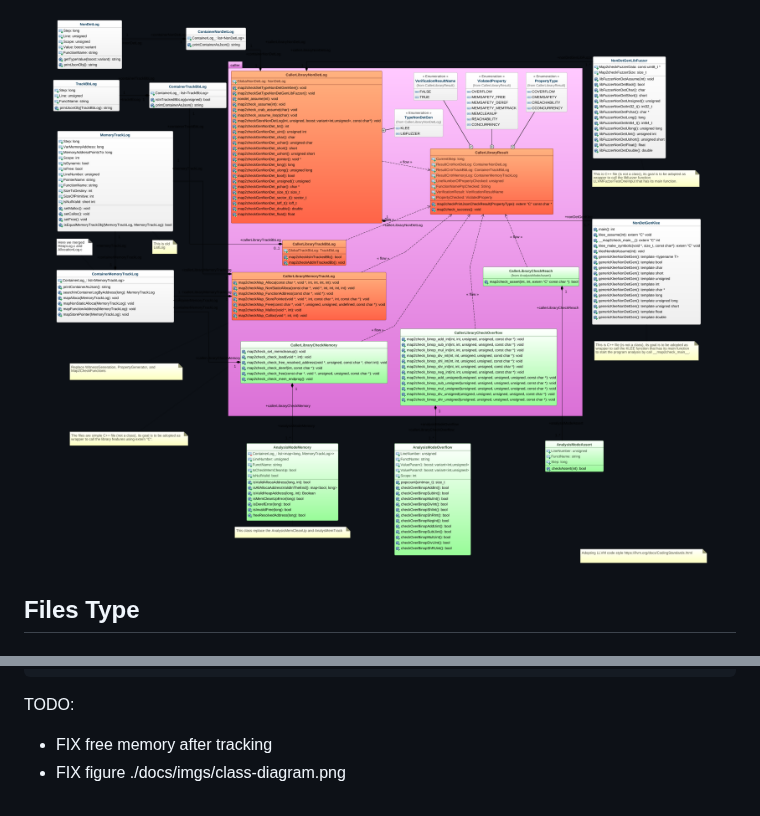
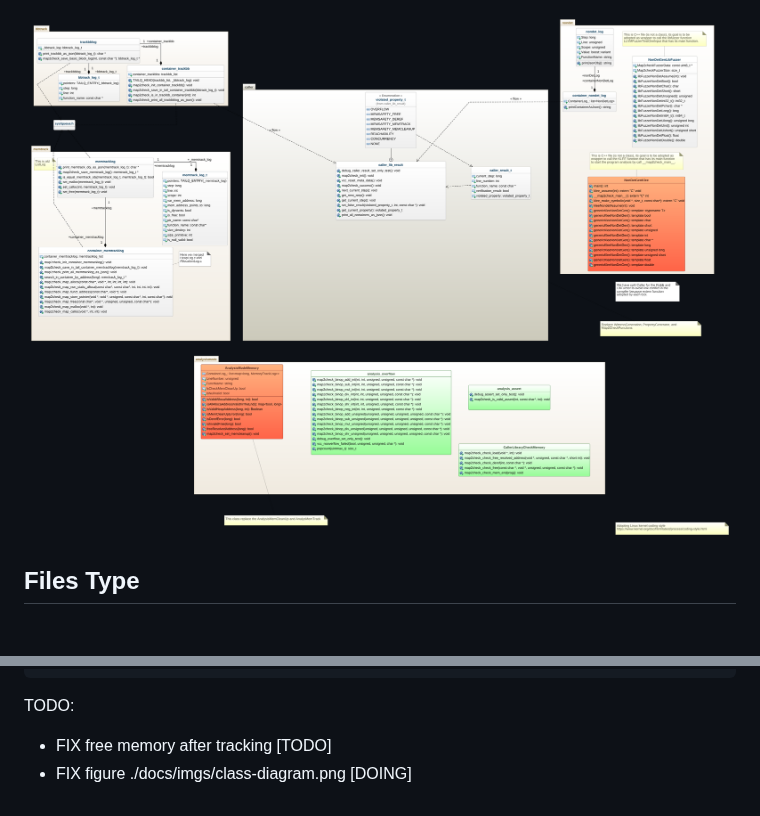
Before and after one commit to hbgit/map2check-library, a Markdown page: README.md, 2 parts joined by grey strips. Rendered like a GitHub page; pictures changed too: docs/imgs/class-diagram.png.

Commit message:
Adding memory check and update file diagram
Signed-off-by: Herbert Rocha <herberthb12@gmail.com>

```diff
--- a/README.md
+++ b/README.md
@@ -88,5 +89,5 @@ After the verification condition from map2check-library to be validate using KLE
 
 
 TODO:
-- FIX free memory after tracking
-- FIX figure ./docs/imgs/class-diagram.png
+- FIX free memory after tracking [TODO]
+- FIX figure ./docs/imgs/class-diagram.png [DOING]
```
Also changed, not shown: other parts of README.md (+1 -0 lines), 9 other files.
